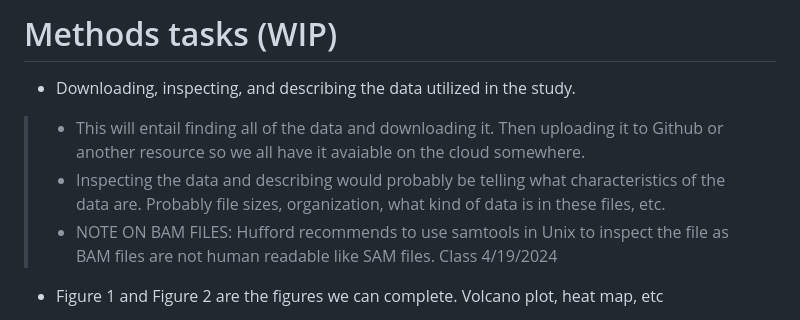
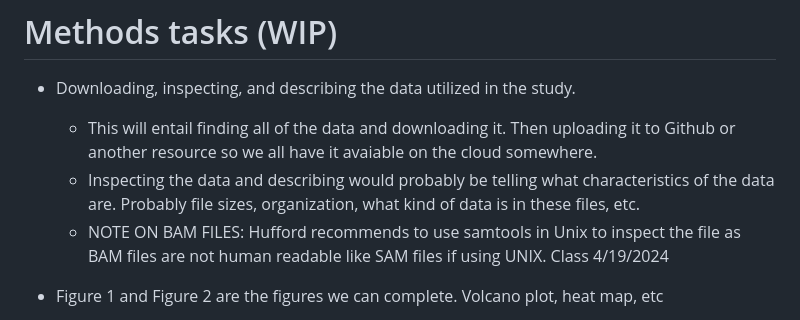
Before and after one commit to dtbun/BCB546-Spring2024-FinalProject, a Markdown page: Tasks_outline/README.md, the part around the change. GitHub-like rendering.

```diff
--- a/Tasks_outline/README.md
+++ b/Tasks_outline/README.md
@@ -21,9 +21,12 @@ DC1).
 
 # Methods tasks (WIP)
 * Downloading, inspecting, and describing the data utilized in the study.
-> * This will entail finding all of the data and downloading it. Then uploading it to Github or another resource so we all have it avaiable on the cloud somewhere.
-> * Inspecting the data and describing would probably be telling what characteristics of the data are. Probably file sizes, organization, what kind of data is in these files, etc.
-> * NOTE ON BAM FILES: Hufford recommends to use samtools in Unix to inspect the file as BAM files are not human readable like SAM files. Class 4/19/2024
+    * This will entail finding all of the data and downloading it. Then uploading it to Github or another resource so we all have it avaiable on the cloud
+      somewhere.
+    * Inspecting the data and describing would probably be telling what characteristics of the data are. Probably file sizes, organization, what kind of data is in
+      these files, etc.
+    * NOTE ON BAM FILES: Hufford recommends to use samtools in Unix to inspect the file as BAM files are not human readable like SAM files if using UNIX. Class
+      4/19/2024
 
 * Figure 1 and Figure 2 are the figures we can complete. Volcano plot, heat map, etc
 > * Need to process/filter the data: We applied a stringent filter on the data to remove the gene tags with sparse count data. Genes with at least 1 count per million (cpm) in at least half of the sample size were kept in the analysis. There are 62,069 gene tags in the raw data and 17,757 of them were kept in the analysis after the filter. The biological coefficient of variation (BCV) in the 136 RNA-seq samples was about 0.4, which indicates that a good quality of this dataset as a typical BCV value from a well-controlled experiment is 0.4 for human data [13].
```
